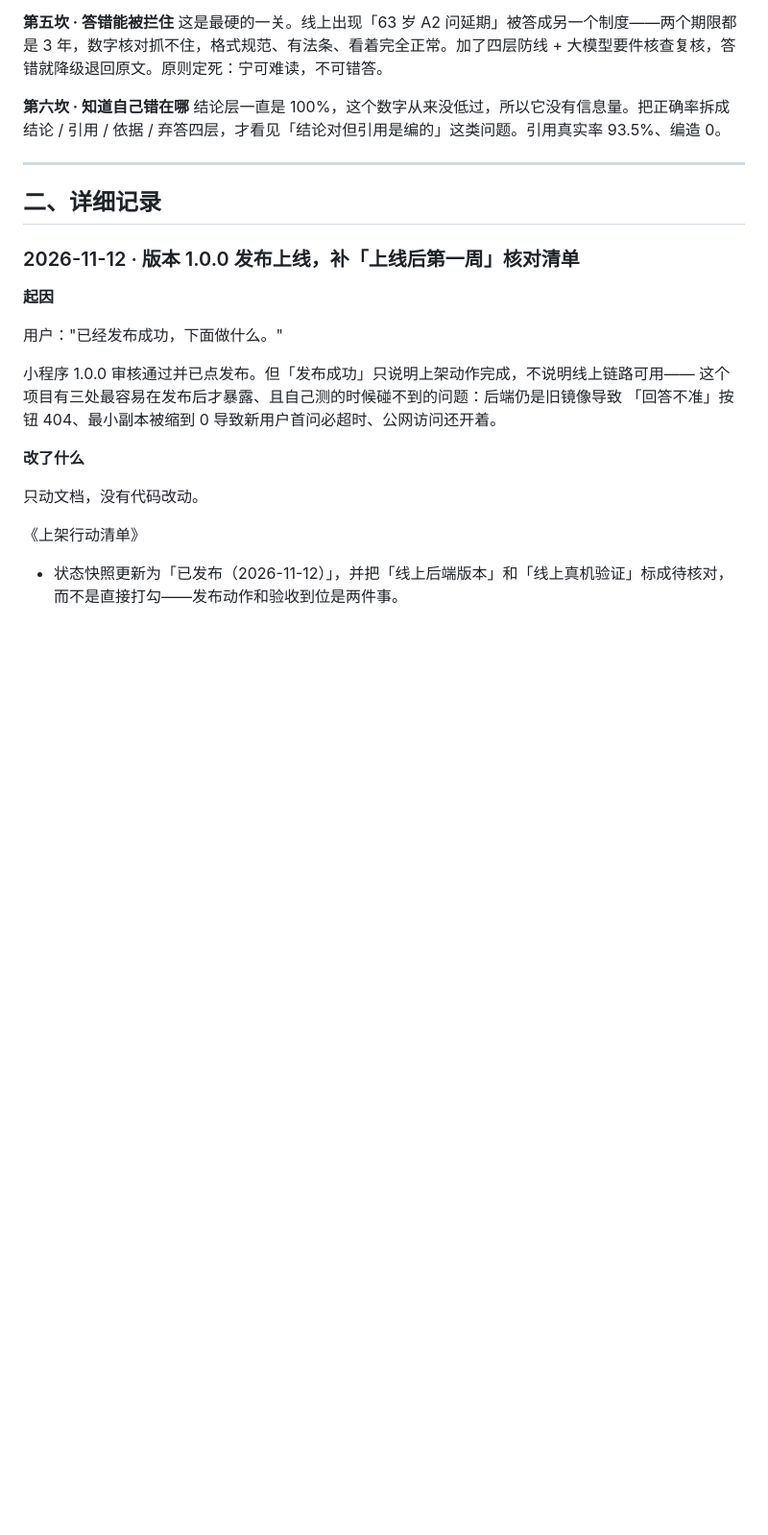
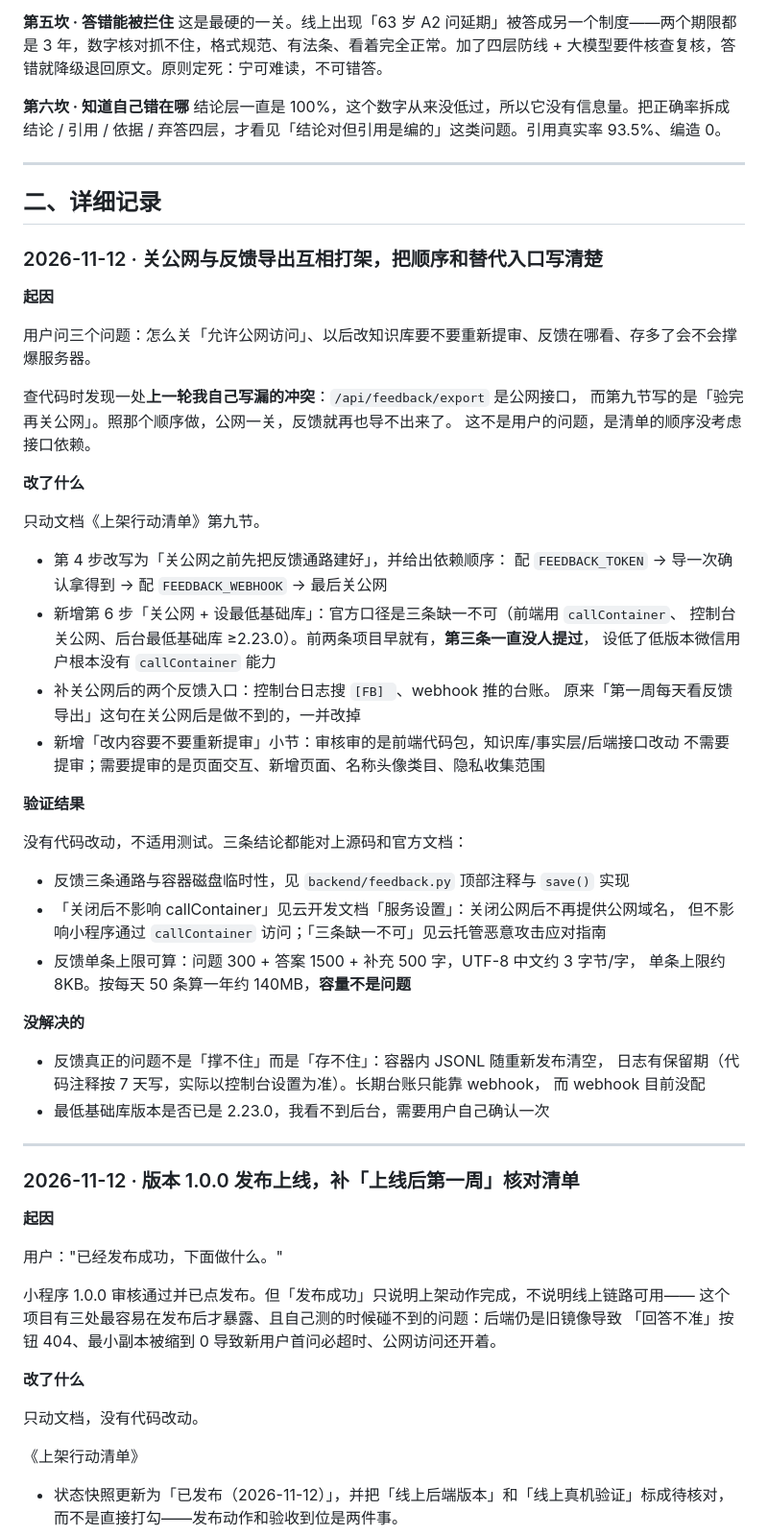
Before and after one commit to 292271595/chejia-guifu, a Markdown page: 修改记录.md, the part around the change. Shown at 96% size. Rendered like a GitHub page; blank space fills up the shorter version.

```diff
--- a/修改记录.md
+++ b/修改记录.md
@@ -52,6 +52,49 @@
 ---
 
 ## 二、详细记录
+
+### 2026-11-12 · 关公网与反馈导出互相打架，把顺序和替代入口写清楚
+
+**起因**
+
+用户问三个问题：怎么关「允许公网访问」、以后改知识库要不要重新提审、反馈在哪看、存多了会不会撑爆服务器。
+
+查代码时发现一处**上一轮我自己写漏的冲突**：`/api/feedback/export` 是公网接口，
+而第九节写的是「验完再关公网」。照那个顺序做，公网一关，反馈就再也导不出来了。
+这不是用户的问题，是清单的顺序没考虑接口依赖。
+
+**改了什么**
+
+只动文档《上架行动清单》第九节。
+
+- 第 4 步改写为「关公网之前先把反馈通路建好」，并给出依赖顺序：
+  配 `FEEDBACK_TOKEN` → 导一次确认拿得到 → 配 `FEEDBACK_WEBHOOK` → 最后关公网
+- 新增第 6 步「关公网 + 设最低基础库」：官方口径是三条缺一不可（前端用 `callContainer`、
+  控制台关公网、后台最低基础库 ≥2.23.0）。前两条项目早就有，**第三条一直没人提过**，
+  设低了低版本微信用户根本没有 `callContainer` 能力
+- 补关公网后的两个反馈入口：控制台日志搜 `[FB] `、webhook 推的台账。
+  原来「第一周每天看反馈导出」这句在关公网后是做不到的，一并改掉
+- 新增「改内容要不要重新提审」小节：审核审的是前端代码包，知识库/事实层/后端接口改动
+  不需要提审；需要提审的是页面交互、新增页面、名称头像类目、隐私收集范围
+
+**验证结果**
+
+没有代码改动，不适用测试。三条结论都能对上源码和官方文档：
+
+- 反馈三条通路与容器磁盘临时性，见 `backend/feedback.py` 顶部注释与 `save()` 实现
+- 「关闭后不影响 callContainer」见云开发文档「服务设置」：关闭公网后不再提供公网域名，
+  但不影响小程序通过 `callContainer` 访问；「三条缺一不可」见云托管恶意攻击应对指南
+- 反馈单条上限可算：问题 300 + 答案 1500 + 补充 500 字，UTF-8 中文约 3 字节/字，
+  单条上限约 8KB。按每天 50 条算一年约 140MB，**容量不是问题**
+
+**没解决的**
+
+- 反馈真正的问题不是「撑不住」而是「存不住」：容器内 JSONL 随重新发布清空，
+  日志有保留期（代码注释按 7 天写，实际以控制台设置为准）。长期台账只能靠 webhook，
+  而 webhook 目前没配
+- 最低基础库版本是否已是 2.23.0，我看不到后台，需要用户自己确认一次
+
+---
 
 ### 2026-11-12 · 版本 1.0.0 发布上线，补「上线后第一周」核对清单
 
```
Also changed, not shown: 上架行动清单.md (+54 -9 lines).
